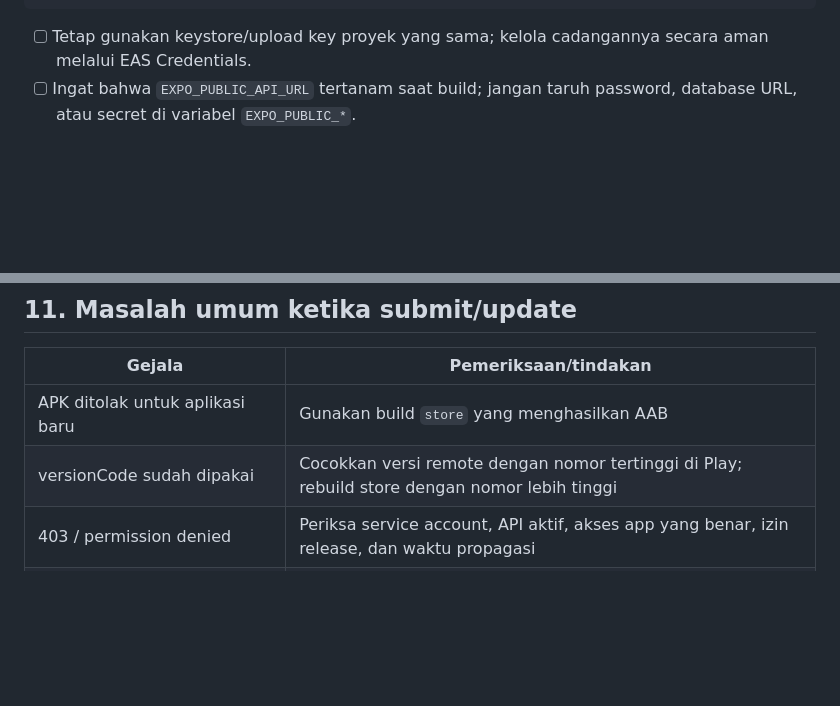
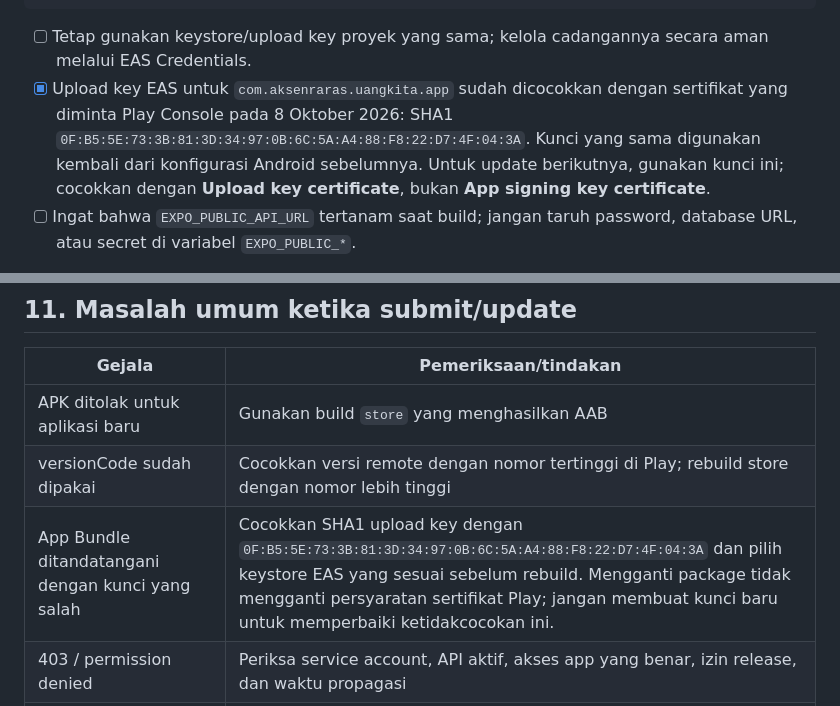
Before and after one commit to ririannisa/uangkita, a Markdown page: mobile/UangKita/PLAY_STORE_CHECKLIST.md, 2 parts joined by grey strips. GitHub-like rendering; blank space fills up the shorter version.

Commit message:
docs: record verified Play upload certificate

````diff
--- a/mobile/UangKita/PLAY_STORE_CHECKLIST.md
+++ b/mobile/UangKita/PLAY_STORE_CHECKLIST.md
@@ -177,6 +177,7 @@ npx.cmd eas-cli@latest build:version:set --platform android
 ```
 
 - [ ] Tetap gunakan keystore/upload key proyek yang sama; kelola cadangannya secara aman melalui EAS Credentials.
+- [x] Upload key EAS untuk `com.aksenraras.uangkita.app` sudah dicocokkan dengan sertifikat yang diminta Play Console pada 8 Oktober 2026: SHA1 `0F:B5:5E:73:3B:81:3D:34:97:0B:6C:5A:A4:88:F8:22:D7:4F:04:3A`. Kunci yang sama digunakan kembali dari konfigurasi Android sebelumnya. Untuk update berikutnya, gunakan kunci ini; cocokkan dengan **Upload key certificate**, bukan **App signing key certificate**.
 - [ ] Ingat bahwa `EXPO_PUBLIC_API_URL` tertanam saat build; jangan taruh password, database URL, atau secret di variabel `EXPO_PUBLIC_*`.
 
 `autoIncrement` mengelola nomor build, bukan `expo.version` yang dibaca pengguna. Untuk aplikasi yang belum pernah diupload ke Play, EAS menginisialisasi nomor remote saat build; verifikasi nomor hasilnya di detail build.
@@ -321,6 +322,7 @@ UangKita saat ini belum memasang `expo-updates` atau mengatur `updates.url`, `ru
 | --- | --- |
 | APK ditolak untuk aplikasi baru | Gunakan build `store` yang menghasilkan AAB |
 | versionCode sudah dipakai | Cocokkan versi remote dengan nomor tertinggi di Play; rebuild store dengan nomor lebih tinggi |
+| App Bundle ditandatangani dengan kunci yang salah | Cocokkan SHA1 upload key dengan `0F:B5:5E:73:3B:81:3D:34:97:0B:6C:5A:A4:88:F8:22:D7:4F:04:3A` dan pilih keystore EAS yang sesuai sebelum rebuild. Mengganti package tidak mengganti persyaratan sertifikat Play; jangan membuat kunci baru untuk memperbaiki ketidakcocokan ini. |
 | 403 / permission denied | Periksa service account, API aktif, akses app yang benar, izin release, dan waktu propagasi |
 | Package/application tidak ditemukan | Cocokkan `com.aksenraras.uangkita.app`, aplikasi di Console, dan akses service account; selesaikan upload awal UI jika diminta |
 | App masih draft / changes not sent for review | Selesaikan setup, draft dan pengiriman review dari Console; ini sesuai default submit yang dipasang |
````
